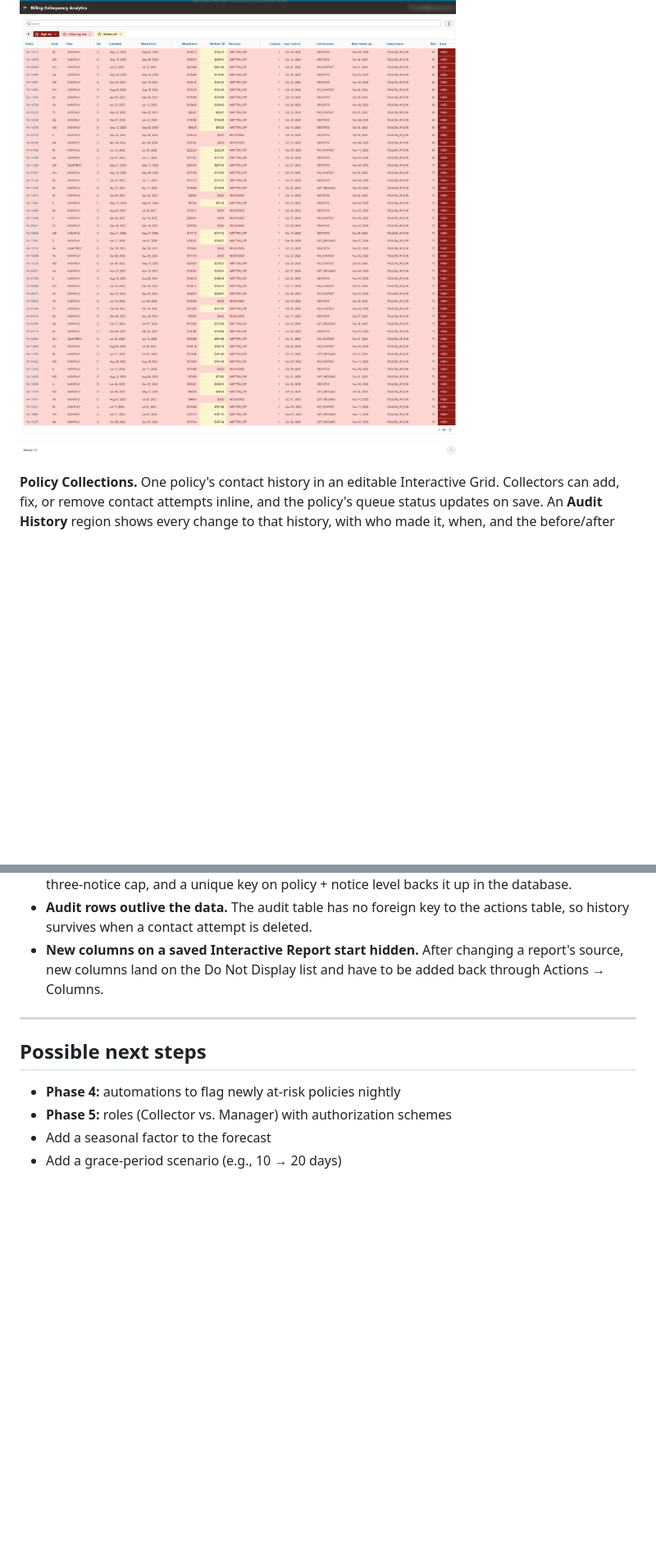
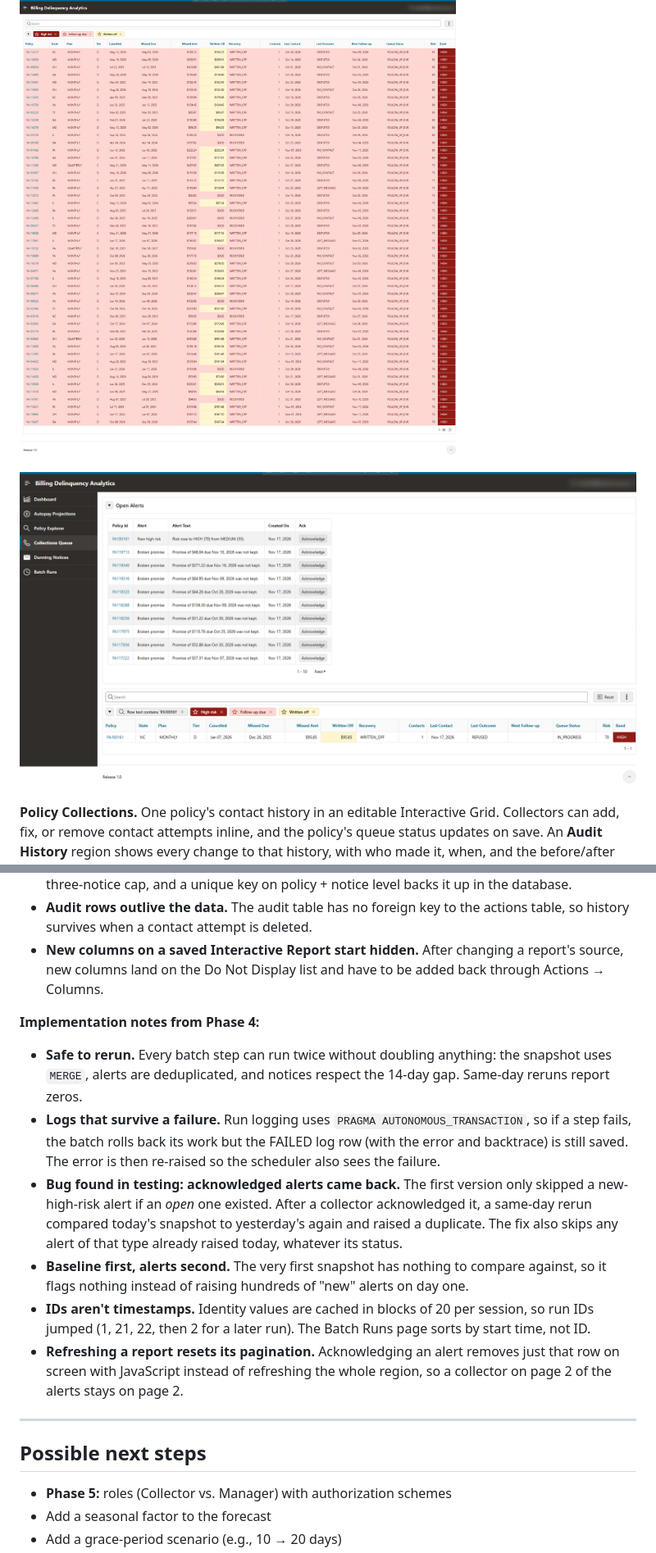
Before and after one commit to antdia4309/billing-delinquency-analytics, a Markdown page: README.md, 2 parts joined by grey strips. Shown at 82% size. Drawn GitHub-style; pictures changed too: screenshots/Open-Alerts.png (added); blank space fills up the shorter version.

```diff
--- a/README.md
+++ b/README.md
@@ -100,5 +105,7 @@ Built in Oracle APEX. The analytics pages are public; the collections workbench
 
 ![Collections Queue](screenshots/Collections-Queue.png)
+
+![Open Alerts](screenshots/Open-Alerts.png)
 
 **Policy Collections.** One policy's contact history in an editable Interactive Grid. Collectors can add, fix, or remove contact attempts inline, and the policy's queue status updates on save. An **Audit History** region shows every change to that history, with who made it, when, and the before/after values, captured by a database trigger.
 
@@ -186,11 +203,18 @@ The APEX app export is in [`apex/f188112.sql`](apex/f188112.sql). To run it in y
 - **Audit rows outlive the data.** The audit table has no foreign key to the actions table, so history survives when a contact attempt is deleted.
 - **New columns on a saved Interactive Report start hidden.** After changing a report's source, new columns land on the Do Not Display list and have to be added back through Actions → Columns.
 
+**Implementation notes from Phase 4:**
+- **Safe to rerun.** Every batch step can run twice without doubling anything: the snapshot uses `MERGE`, alerts are deduplicated, and notices respect the 14-day gap. Same-day reruns report zeros.
+- **Logs that survive a failure.** Run logging uses `PRAGMA AUTONOMOUS_TRANSACTION`, so if a step fails, the batch rolls back its work but the FAILED log row (with the error and backtrace) is still saved. The error is then re-raised so the scheduler also sees the failure.
+- **Bug found in testing: acknowledged alerts came back.** The first version only skipped a new-high-risk alert if an *open* one existed. After a collector acknowledged it, a same-day rerun compared today's snapshot to yesterday's again and raised a duplicate. The fix also skips any alert of that type already raised today, whatever its status.
+- **Baseline first, alerts second.** The very first snapshot has nothing to compare against, so it flags nothing instead of raising hundreds of "new" alerts on day one.
+- **IDs aren't timestamps.** Identity values are cached in blocks of 20 per session, so run IDs jumped (1, 21, 22, then 2 for a later run). The Batch Runs page sorts by start time, not ID.
+- **Refreshing a report resets its pagination.** Acknowledging an alert removes just that row on screen with JavaScript instead of refreshing the whole region, so a collector on page 2 of the alerts stays on page 2.
+
 ---
 
 ## Possible next steps
 
-- **Phase 4:** automations to flag newly at-risk policies nightly
 - **Phase 5:** roles (Collector vs. Manager) with authorization schemes
 - Add a seasonal factor to the forecast
 - Add a grace-period scenario (e.g., 10 → 20 days)
```
Also changed, not shown: other parts of README.md (+19 -3 lines), screenshots/Automation.png (added), screenshots/Batch-Runs.png (added), 2 other files.
